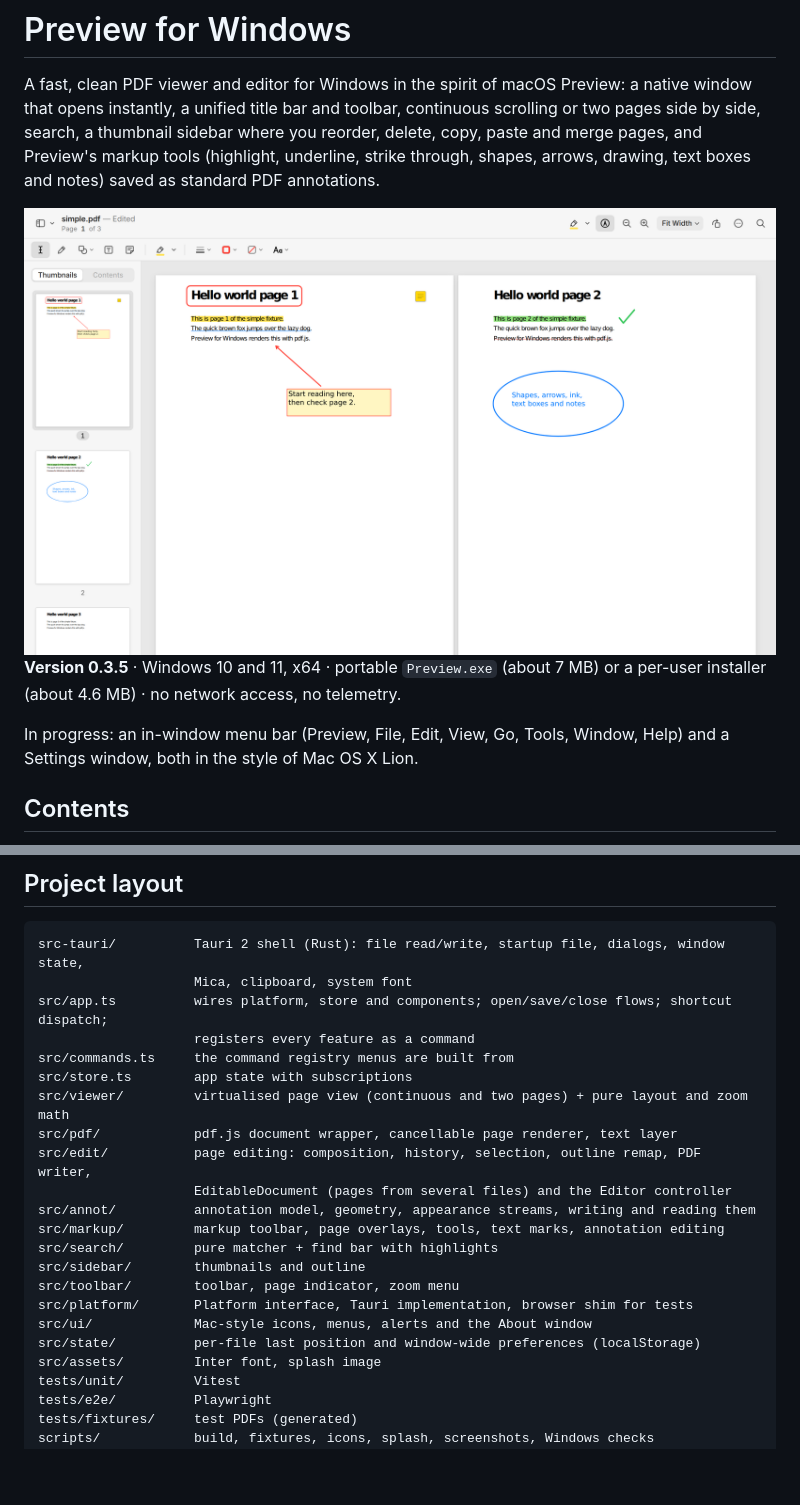
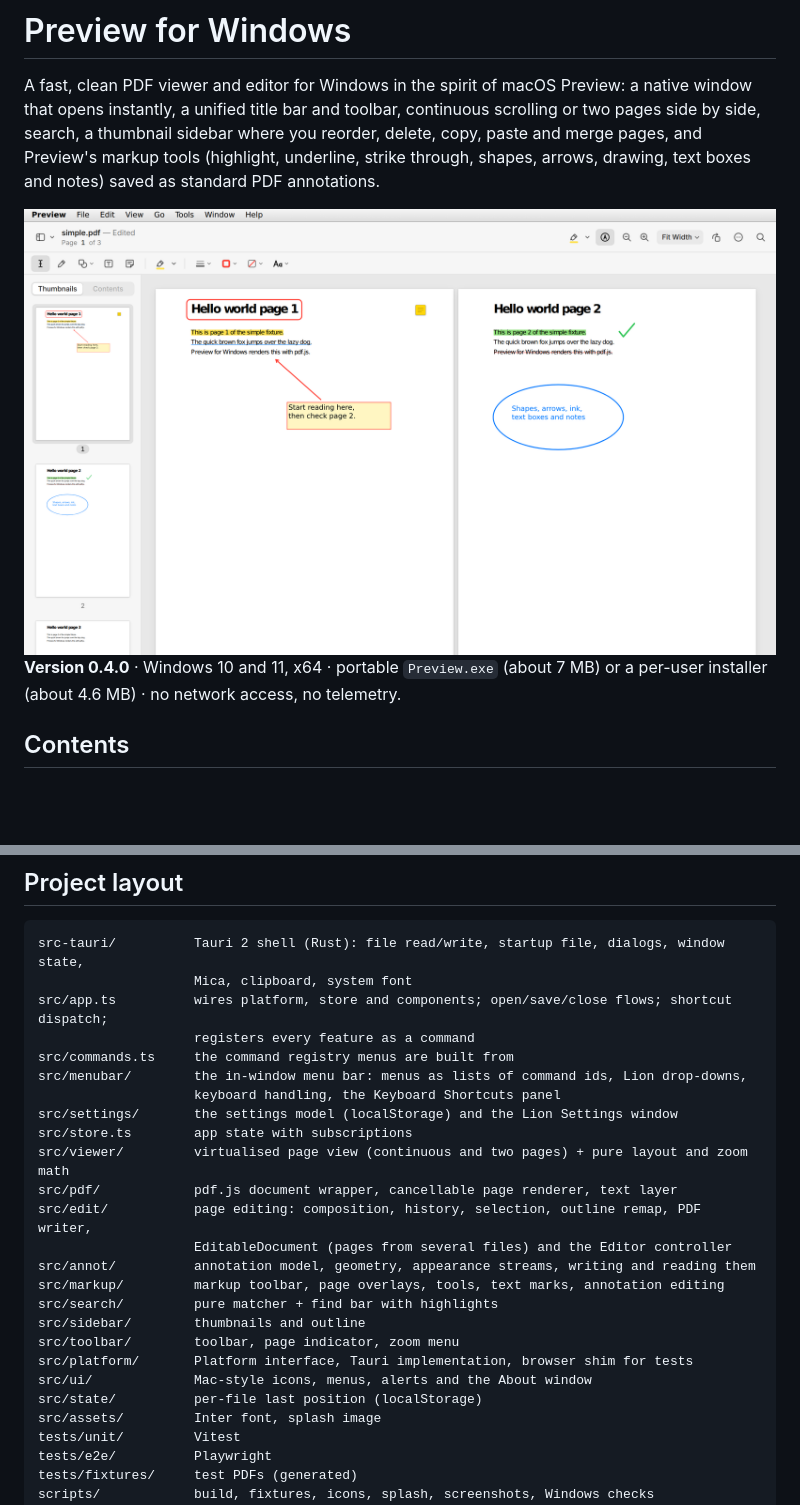
Before and after one commit to gobad820/Preview_For_Windows, a Markdown page: README.md, 2 parts joined by grey strips. GitHub-like rendering; pictures changed too: docs/screenshot.png; blank space fills up the shorter version.

```diff
--- a/README.md
+++ b/README.md
@@ -13,10 +13,7 @@ annotations.
 </picture>
 
-**Version 0.3.5** · Windows 10 and 11, x64 · portable `Preview.exe` (about 7 MB) or a
+**Version 0.4.0** · Windows 10 and 11, x64 · portable `Preview.exe` (about 7 MB) or a
 per-user installer (about 4.6 MB) · no network access, no telemetry.
-
-In progress: an in-window menu bar (Preview, File, Edit, View, Go, Tools, Window, Help)
-and a Settings window, both in the style of Mac OS X Lion.
 
 ## Contents
 
@@ -225,6 +237,9 @@ src-tauri/          Tauri 2 shell (Rust): file read/write, startup file, dialogs
 src/app.ts          wires platform, store and components; open/save/close flows; shortcut dispatch;
                     registers every feature as a command
 src/commands.ts     the command registry menus are built from
+src/menubar/        the in-window menu bar: menus as lists of command ids, Lion drop-downs,
+                    keyboard handling, the Keyboard Shortcuts panel
+src/settings/       the settings model (localStorage) and the Lion Settings window
 src/store.ts        app state with subscriptions
 src/viewer/         virtualised page view (continuous and two pages) + pure layout and zoom math
 src/pdf/            pdf.js document wrapper, cancellable page renderer, text layer
@@ -237,7 +252,7 @@ src/sidebar/        thumbnails and outline
 src/toolbar/        toolbar, page indicator, zoom menu
 src/platform/       Platform interface, Tauri implementation, browser shim for tests
 src/ui/             Mac-style icons, menus, alerts and the About window
-src/state/          per-file last position and window-wide preferences (localStorage)
+src/state/          per-file last position (localStorage)
 src/assets/         Inter font, splash image
 tests/unit/         Vitest
 tests/e2e/          Playwright
```
Also changed, not shown: other parts of README.md (+18 -2 lines), docs/tech-stack.md (+4 -3 lines), docs/empty-window-dark.jpg, docs/empty-window.jpg, docs/screenshot-dark.png, 5 other files.
